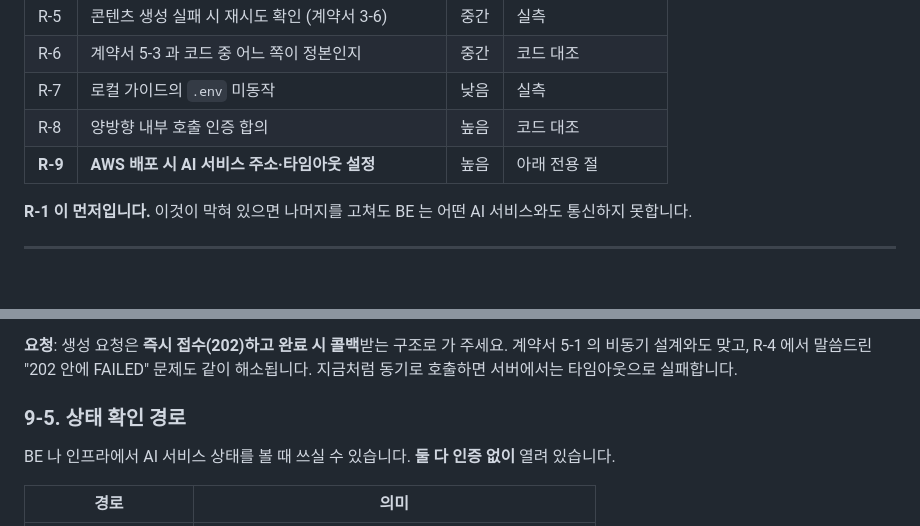
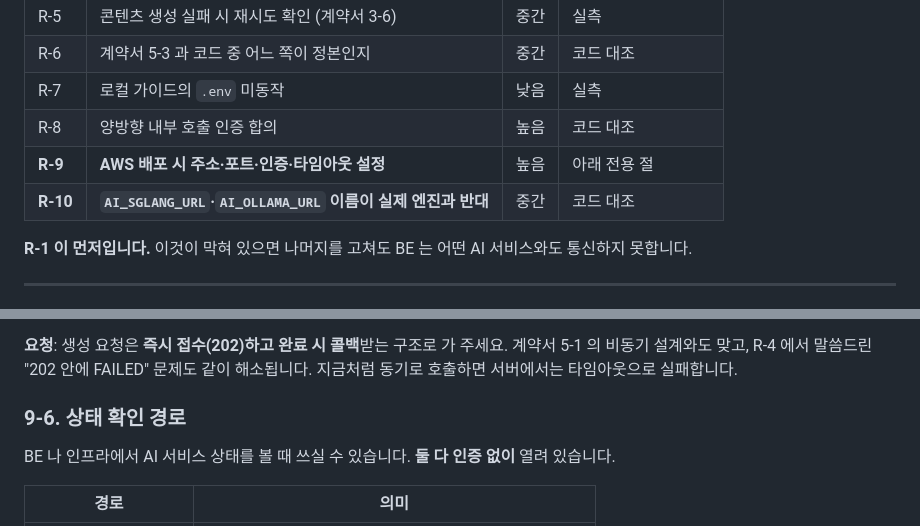
Before and after one commit to sigjm/page-generation, a Markdown page: docs/api/be-request-2026-09-17.md, 2 parts joined by grey strips. GitHub-like rendering; blank space fills up the shorter version.

```diff
--- a/docs/api/be-request-2026-09-17.md
+++ b/docs/api/be-request-2026-09-17.md
@@ -16,7 +16,8 @@
 | R-6 | 계약서 5-3 과 코드 중 어느 쪽이 정본인지 | 중간 | 코드 대조 |
 | R-7 | 로컬 가이드의 `.env` 미동작 | 낮음 | 실측 |
 | R-8 | 양방향 내부 호출 인증 합의 | 높음 | 코드 대조 |
-| **R-9** | **AWS 배포 시 AI 서비스 주소·타임아웃 설정** | 높음 | 아래 전용 절 |
+| **R-9** | **AWS 배포 시 주소·포트·인증·타임아웃 설정** | 높음 | 아래 전용 절 |
+| **R-10** | **`AI_SGLANG_URL`·`AI_OLLAMA_URL` 이름이 실제 엔진과 반대** | 중간 | 코드 대조 |
 
 **R-1 이 먼저입니다.** 이것이 막혀 있으면 나머지를 고쳐도 BE 는 어떤 AI 서비스와도 통신하지 못합니다.
 
@@ -214,7 +240,7 @@ BE 의 `AI_TIMEOUT_SECONDS` 는 기본 **300초**입니다.
 
 **요청**: 생성 요청은 **즉시 접수(202)하고 완료 시 콜백**받는 구조로 가 주세요. 계약서 5-1 의 비동기 설계와도 맞고, R-4 에서 말씀드린 "202 안에 FAILED" 문제도 같이 해소됩니다. 지금처럼 동기로 호출하면 서버에서는 타임아웃으로 실패합니다.
 
-### 9-5. 상태 확인 경로
+### 9-6. 상태 확인 경로
 
 BE 나 인프라에서 AI 서비스 상태를 볼 때 쓰실 수 있습니다. **둘 다 인증 없이** 열려 있습니다.
 
```
Also changed, not shown: other parts of docs/api/be-request-2026-09-17.md (+35 -10 lines).
